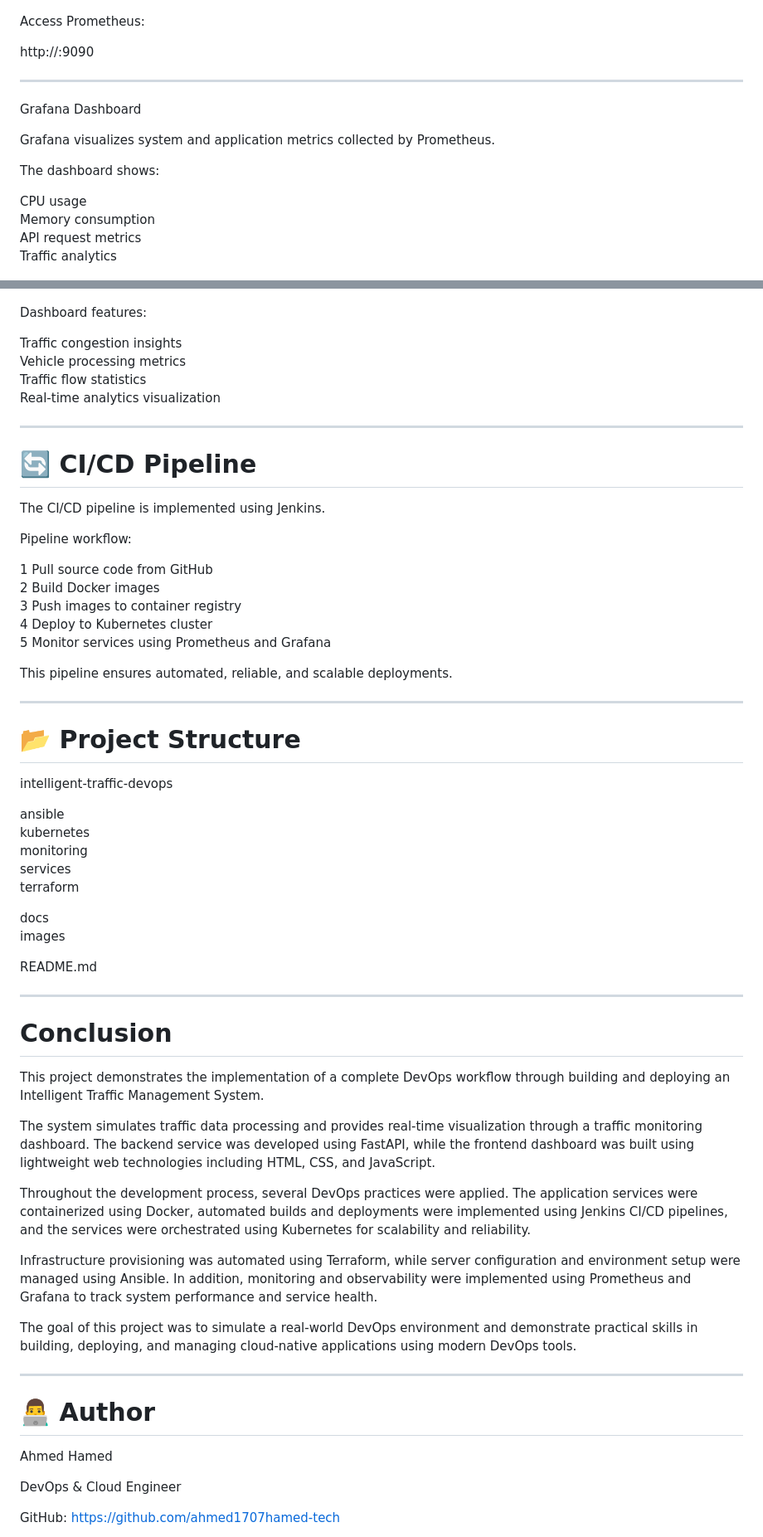
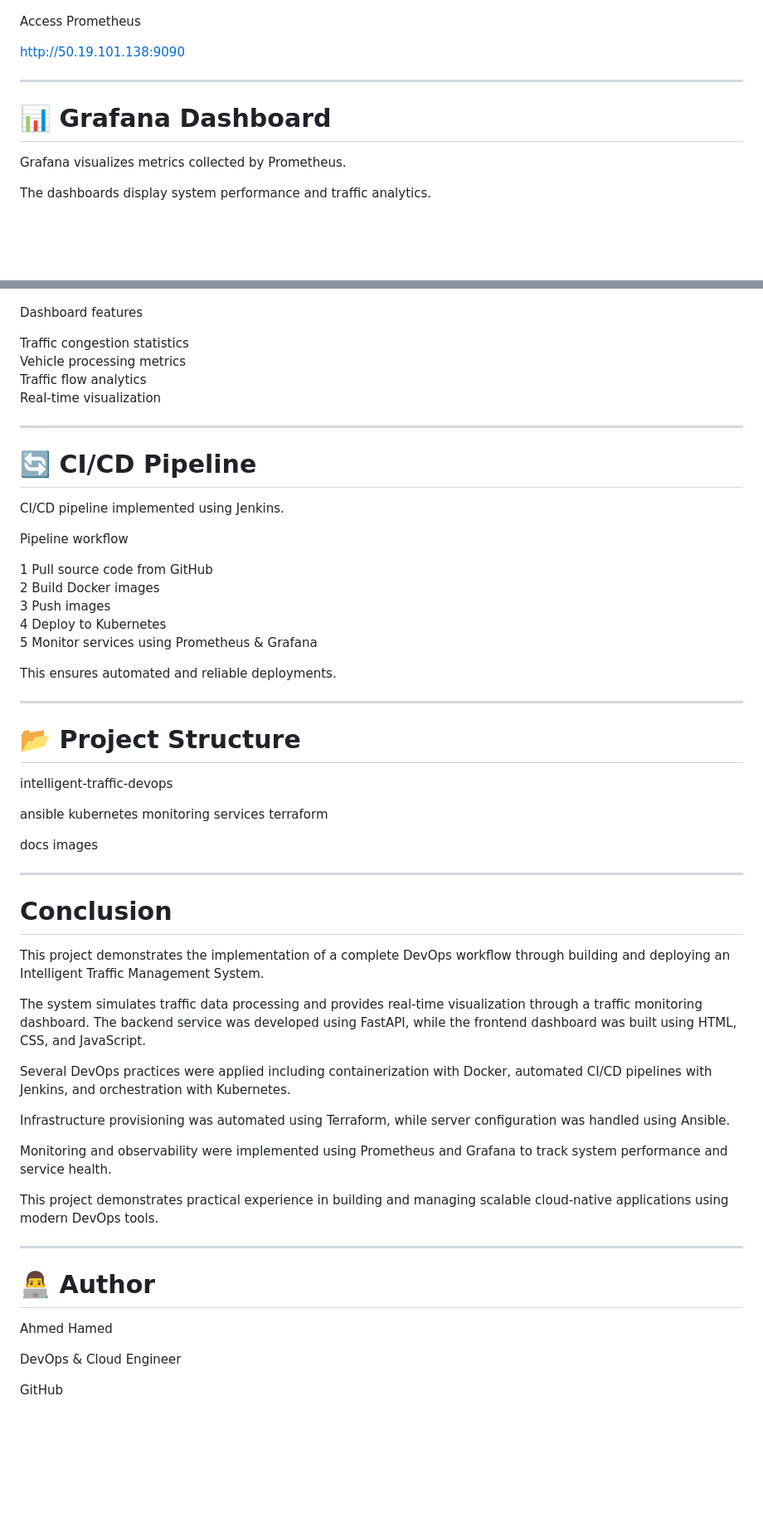
Before and after one commit to ahmed1707hamed-tech/intelligent-traffic-devops, a Markdown page: README.md, 2 parts joined by grey strips. Shown at 83% size. Drawn GitHub-style; blank space fills up the shorter version.

```diff
--- a/README.md
+++ b/README.md
@@ -134,22 +145,20 @@ Prometheus Targets Screenshot
 
 ![Prometheus Targets](docs/images/prometheus-targets.png)
 
-Access Prometheus:
+Access Prometheus
 
-http://<server-ip>:9090
+
+
+http://50.19.101.138:9090
+
 
 ---
 
-Grafana Dashboard
+# 📊 Grafana Dashboard
 
-Grafana visualizes system and application metrics collected by Prometheus.
+Grafana visualizes metrics collected by Prometheus.
 
-The dashboard shows:
-
-CPU usage
-Memory consumption
-API request metrics
-Traffic analytics
+The dashboards display system performance and traffic analytics.
 
 ![Grafana Dashboard](docs/images/grafana-metrics.png)
 
@@ -165,32 +187,34 @@ The dashboard displays traffic congestion analytics and traffic flow metrics in
 
 ![Traffic Dashboard](docs/images/traffic-dashboard.png)
 
-Dashboard features:
+Dashboard features
 
-Traffic congestion insights
+Traffic congestion statistics
 Vehicle processing metrics
-Traffic flow statistics
-Real-time analytics visualization
+Traffic flow analytics
+Real-time visualization
 
 ---
 
 # 🔄 CI/CD Pipeline
 
-The CI/CD pipeline is implemented using Jenkins.
+CI/CD pipeline implemented using Jenkins.
 
-Pipeline workflow:
+Pipeline workflow
 
 1 Pull source code from GitHub
 2 Build Docker images
-3 Push images to container registry
-4 Deploy to Kubernetes cluster
-5 Monitor services using Prometheus and Grafana
+3 Push images
+4 Deploy to Kubernetes
+5 Monitor services using Prometheus & Grafana
 
-This pipeline ensures automated, reliable, and scalable deployments.
+This ensures automated and reliable deployments.
 
 ---
 
 # 📂 Project Structure
+
+
 
 intelligent-traffic-devops
 
@@ -203,21 +227,21 @@ terraform
 docs
 images
 
-README.md
-
 ---
 
 # Conclusion
 
 This project demonstrates the implementation of a complete DevOps workflow through building and deploying an Intelligent Traffic Management System.
 
-The system simulates traffic data processing and provides real-time visualization through a traffic monitoring dashboard. The backend service was developed using FastAPI, while the frontend dashboard was built using lightweight web technologies including HTML, CSS, and JavaScript.
+The system simulates traffic data processing and provides real-time visualization through a traffic monitoring dashboard. The backend service was developed using FastAPI, while the frontend dashboard was built using HTML, CSS, and JavaScript.
 
-Throughout the development process, several DevOps practices were applied. The application services were containerized using Docker, automated builds and deployments were implemented using Jenkins CI/CD pipelines, and the services were orchestrated using Kubernetes for scalability and reliability.
+Several DevOps practices were applied including containerization with Docker, automated CI/CD pipelines with Jenkins, and orchestration with Kubernetes.
 
-Infrastructure provisioning was automated using Terraform, while server configuration and environment setup were managed using Ansible. In addition, monitoring and observability were implemented using Prometheus and Grafana to track system performance and service health.
+Infrastructure provisioning was automated using Terraform, while server configuration was handled using Ansible.
 
-The goal of this project was to simulate a real-world DevOps environment and demonstrate practical skills in building, deploying, and managing cloud-native applications using modern DevOps tools.
+Monitoring and observability were implemented using Prometheus and Grafana to track system performance and service health.
+
+This project demonstrates practical experience in building and managing scalable cloud-native applications using modern DevOps tools.
 
 ---
 
@@ -227,5 +251,6 @@ Ahmed Hamed
 
 DevOps & Cloud Engineer
 
-GitHub:
+GitHub
+
 https://github.com/ahmed1707hamed-tech
```
Also changed, not shown: other parts of README.md (+59 -35 lines).
